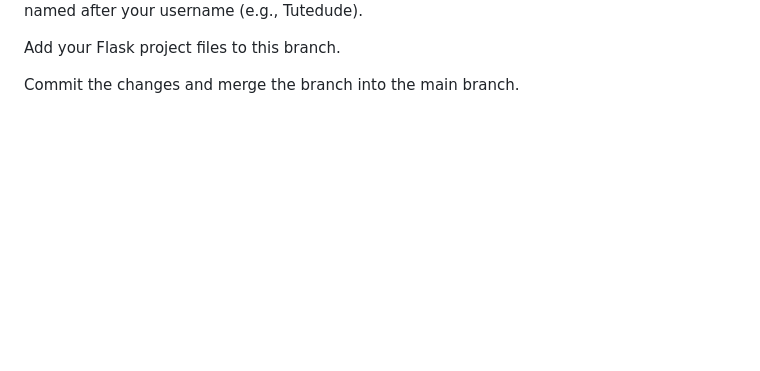
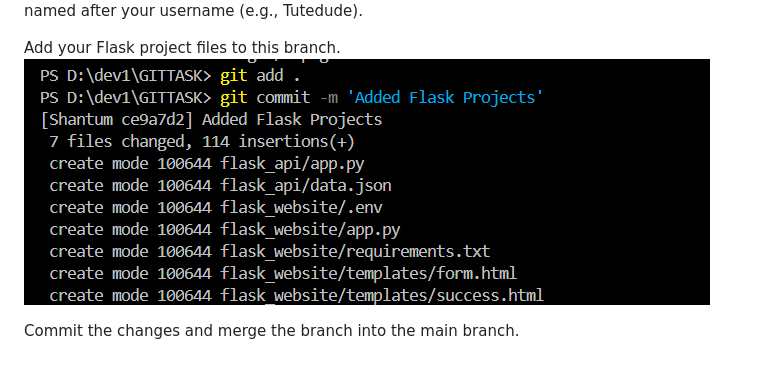
Before and after one commit to Orion121/GITTASK, a Markdown page: readme.md, the part around the change. Drawn GitHub-style; pictures changed too: images/4.png (added); blank space fills up the shorter version.

Commit message:
Image update in Readme

```diff
--- a/readme.md
+++ b/readme.md
@@ -10,5 +10,6 @@ Clone the repository to your local machine using SSH (generate an SSH key if nee
 Create a new branch named after your username (e.g., Tutedude).
 
 Add your Flask project files to this branch.
+![alt text](images/4.png)
 
 Commit the changes and merge the branch into the main branch.
```
